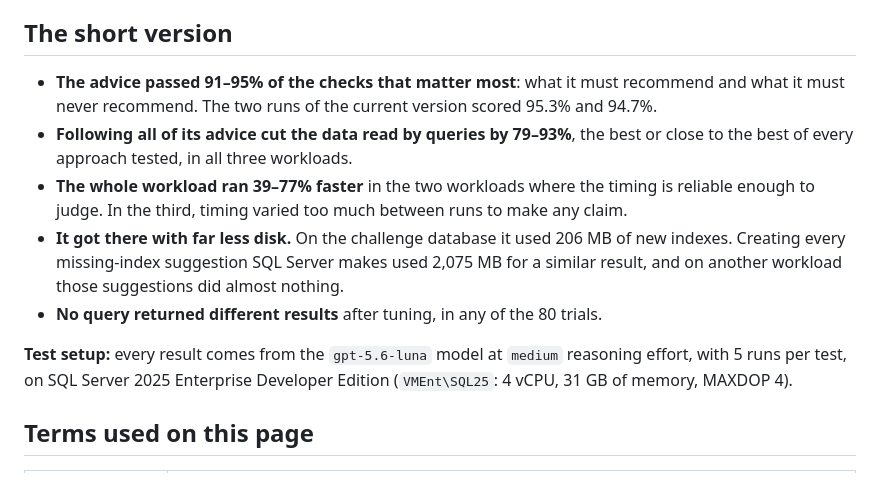
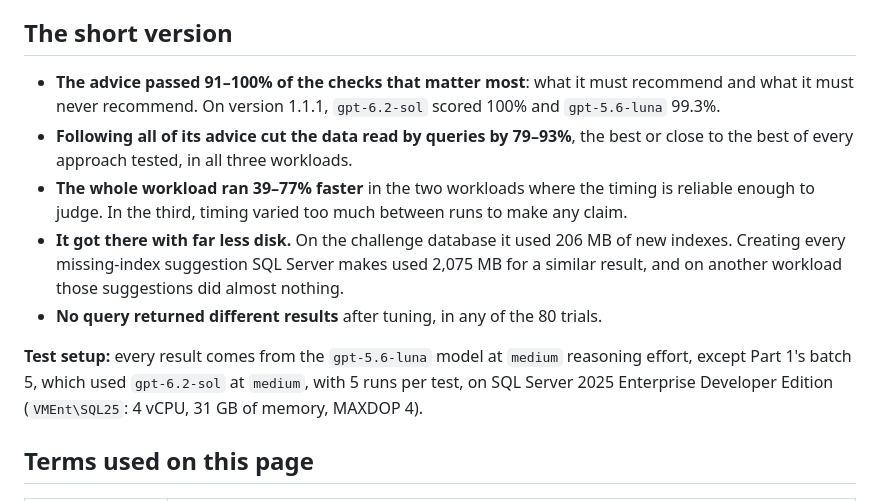
Before and after one commit to AI-SQL-Tuner/aisqltuner-index-tuner, a Markdown page: BENCHMARK.md, the part around one of its changes. Drawn GitHub-style.

```diff
--- a/BENCHMARK.md
+++ b/BENCHMARK.md
@@ -7,13 +7,13 @@ We tested `sp_AIIndexTuner` to answer two questions ([issue #2](https://github.c
 
 ## The short version
 
-- **The advice passed 91–95% of the checks that matter most**: what it must recommend and what it must never recommend. The two runs of the current version scored 95.3% and 94.7%.
+- **The advice passed 91–100% of the checks that matter most**: what it must recommend and what it must never recommend. On version 1.1.1, `gpt-6.2-sol` scored 100% and `gpt-5.6-luna` 99.3%.
 - **Following all of its advice cut the data read by queries by 79–93%**, the best or close to the best of every approach tested, in all three workloads.
 - **The whole workload ran 39–77% faster** in the two workloads where the timing is reliable enough to judge. In the third, timing varied too much between runs to make any claim.
 - **It got there with far less disk.** On the challenge database it used 206 MB of new indexes. Creating every missing-index suggestion SQL Server makes used 2,075 MB for a similar result, and on another workload those suggestions did almost nothing.
 - **No query returned different results** after tuning, in any of the 80 trials.
 
-**Test setup:** every result comes from the `gpt-5.6-luna` model at `medium` reasoning effort, with 5 runs per test, on SQL Server 2025 Enterprise Developer Edition (`VMEnt\SQL25`: 4 vCPU, 31 GB of memory, MAXDOP 4).
+**Test setup:** every result comes from the `gpt-5.6-luna` model at `medium` reasoning effort, except Part 1's batch 5, which used `gpt-6.2-sol` at `medium`, with 5 runs per test, on SQL Server 2025 Enterprise Developer Edition (`VMEnt\SQL25`: 4 vCPU, 31 GB of memory, MAXDOP 4).
 
 ## Terms used on this page
 
```
Also changed, not shown: other parts of BENCHMARK.md (+13 -6 lines), bench/results/rubric-20261122-1013-VMEnt-SQL25-batch5.md (added, +92 -0 lines), bench/results/rubric-20261122-1034-VMEnt-SQL25-batch6.md (added, +92 -0 lines), diagrams/README.md (+1 -1 lines), diagrams/benchmark-rubric.png, 3 other files.
